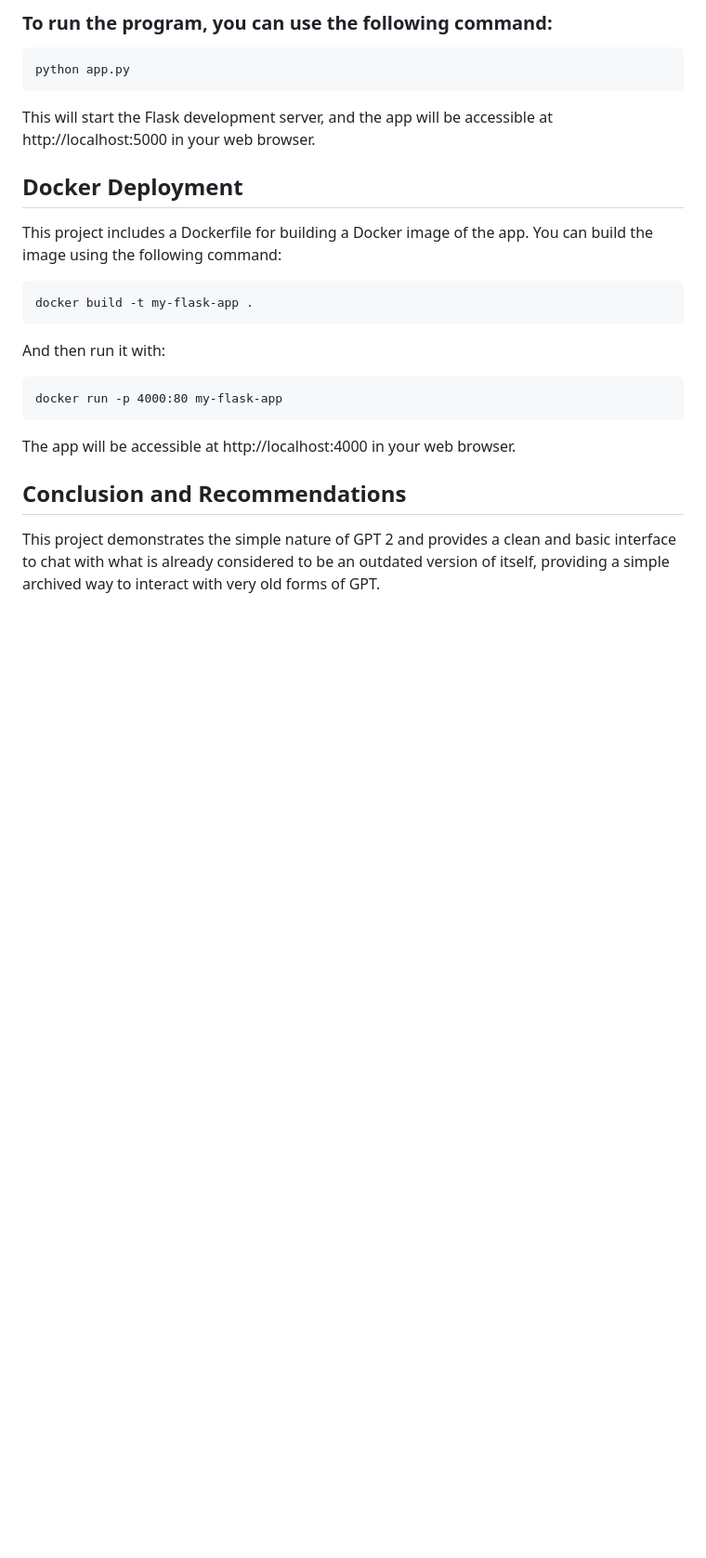
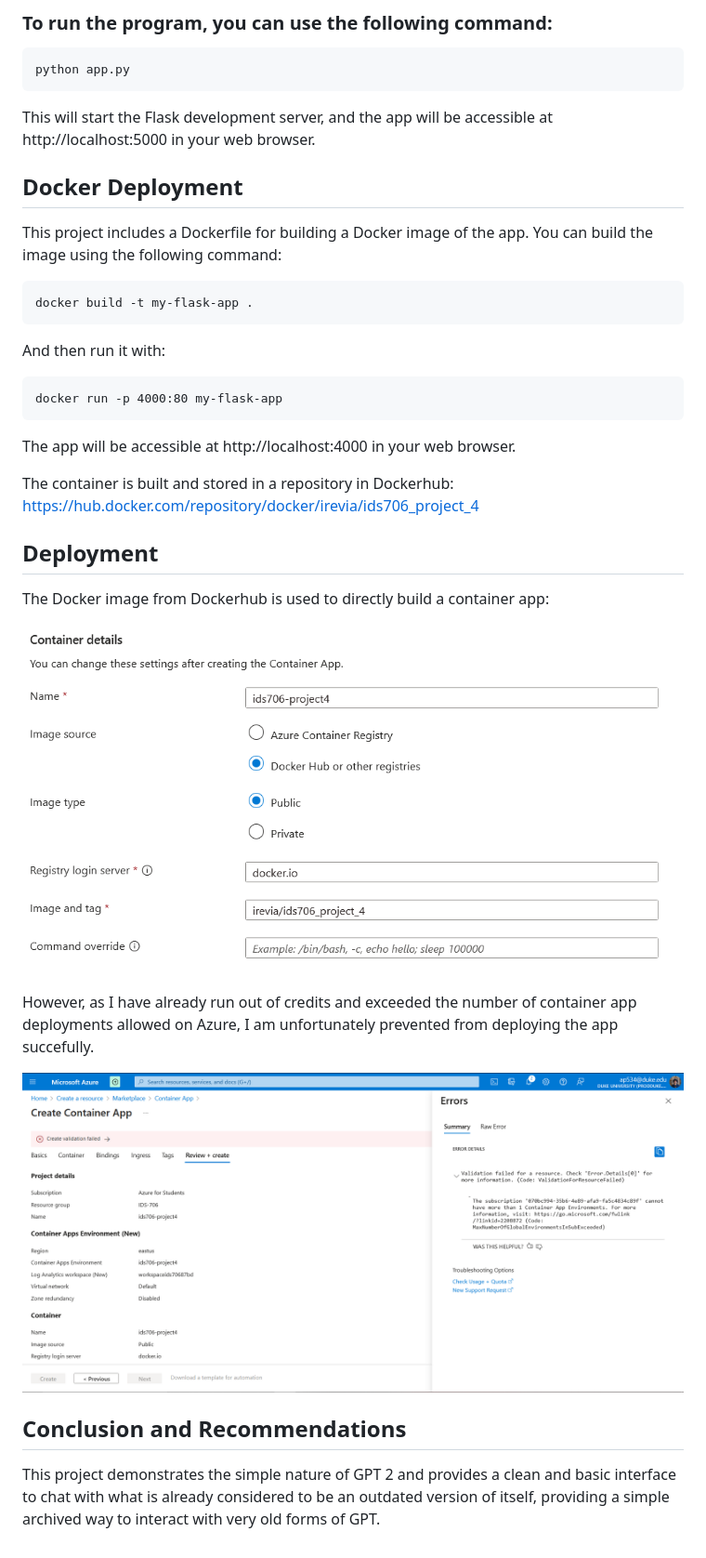
Before and after one commit to nogibjj/aryanpoonacha-gpt2chatbot-finalproject, a Markdown page: README.md, the part around the change. Shown: that part at 93% size. GitHub-like rendering; pictures changed too: images/1.png (added), images/2.png (added); blank space fills up the shorter version.

Commit message:
deployment

```diff
--- a/README.md
+++ b/README.md
@@ -55,6 +55,18 @@ docker run -p 4000:80 my-flask-app
 
 The app will be accessible at http://localhost:4000 in your web browser.
 
+The container is built and stored in a repository in Dockerhub: https://hub.docker.com/repository/docker/irevia/ids706_project_4
+
+## Deployment
+
+The Docker image from Dockerhub is used to directly build a container app:
+
+![Docker](images/1.png)
+
+However, as I have already run out of credits and exceeded the number of container app deployments allowed on Azure, I am unfortunately prevented from deploying the app succefully.
+
+![Azure sucks lol](images/2.png)
+
 ## Conclusion and Recommendations
 
 This project demonstrates the simple nature of GPT 2 and provides a clean and basic interface to chat with what is already considered to be an outdated version of itself, providing a simple archived way to interact with very old forms of GPT.
```
